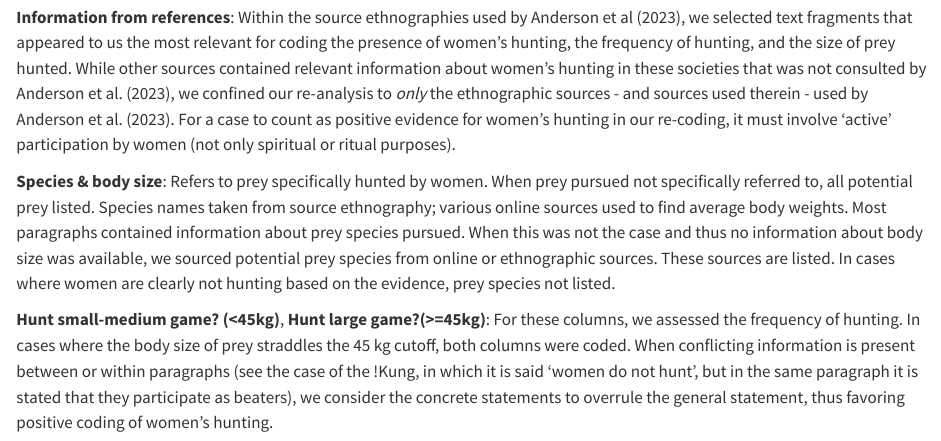
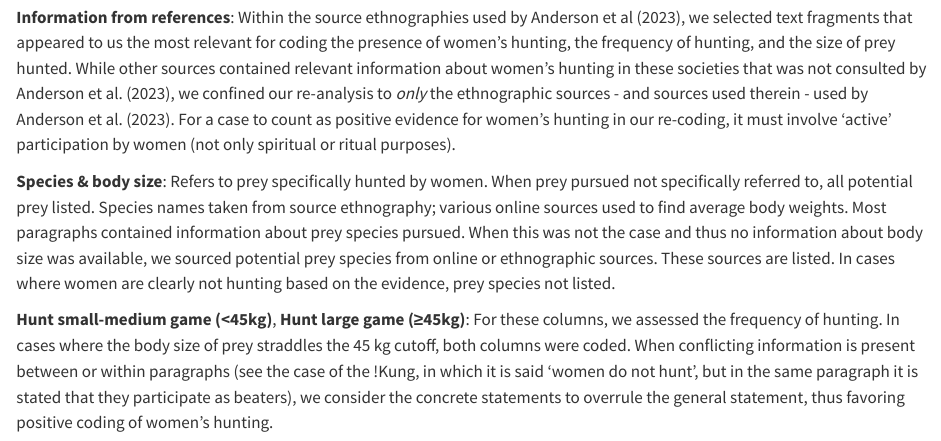
Before and after one commit to grasshoppermouse/anderson_critique, a Quarto document (plosone.qmd): the page in a window 1100 px wide, from 13250 px down. Rendered offline with R 4.5, knitr and Pandoc in place of Quarto, with nearby package versions; drawn as R Markdown's standard HTML page in place of the format the file asks for; some code elsewhere in the file could not run offline.

Commit message:
unicode greater than or equal to

```diff
--- a/plosone.qmd
+++ b/plosone.qmd
@@ -355,7 +355,7 @@ We used the following rubric to recode each row in the Anderson et al. (2023) da
 
 **Species & body size**: Refers to prey specifically hunted by women. When prey pursued not specifically referred to, all potential prey listed. Species names taken from source ethnography; various online sources used to find average body weights. Most paragraphs contained information about prey species pursued. When this was not the case and thus no information about body size was available, we sourced potential prey species from online or ethnographic sources. These sources are listed. In cases where women are clearly not hunting based on the evidence, prey species not listed.
 
-**Hunt small-medium game? (<45kg)**, **Hunt large game?(>=45kg)**: For these columns, we assessed the frequency of hunting. In cases where the body size of prey straddles the 45 kg cutoff, both columns were coded. When conflicting information is present between or within paragraphs (see the case of the !Kung, in which it is said ‘women do not hunt’, but in the same paragraph it is stated that they participate as beaters), we consider the concrete statements to overrule the general statement, thus favoring positive coding of women’s hunting.
+**Hunt small-medium game (<45kg)**, **Hunt large game (≥45kg)**: For these columns, we assessed the frequency of hunting. In cases where the body size of prey straddles the 45 kg cutoff, both columns were coded. When conflicting information is present between or within paragraphs (see the case of the !Kung, in which it is said ‘women do not hunt’, but in the same paragraph it is stated that they participate as beaters), we consider the concrete statements to overrule the general statement, thus favoring positive coding of women’s hunting.
 
 * Frequently: Participation in hunting with some kind of regularity, including seasonal behavior. Example phrases include ‘frequently’, ‘always’, ‘common’, ‘often’, or similar.
 * Sometimes: Participation in hunting occurs less often than frequently but more often than rarely. Example phrases include ‘occasionally’, ‘sometimes’, or similar. When cases do not give any indication of frequency but state ‘women hunt’ or the statement involves the word ‘do’, we coded this as ‘frequently’, as such definitive statements are considered to refer to habitual behavior. This is downgraded to ‘sometimes’ if there is other evidence suggesting that the behavior does not qualify as frequent (see the case of the Sua).
```
